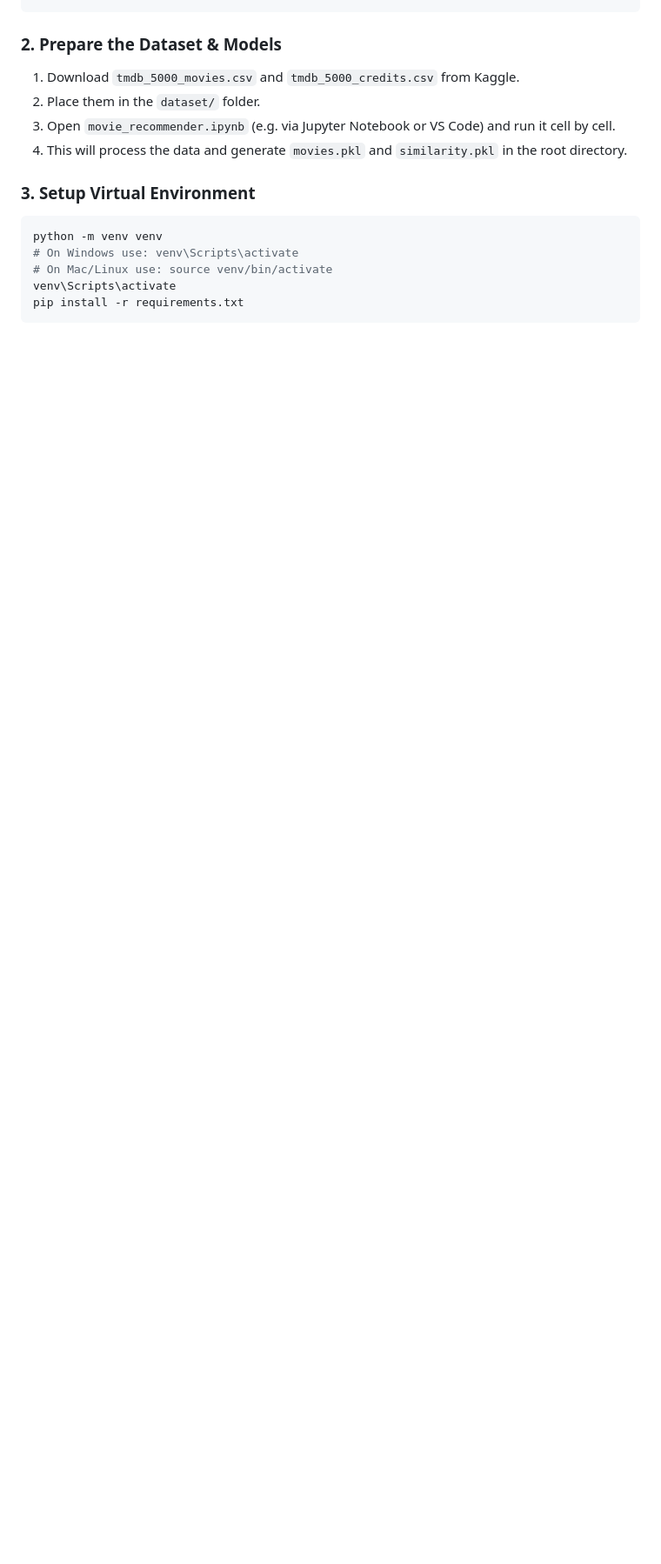
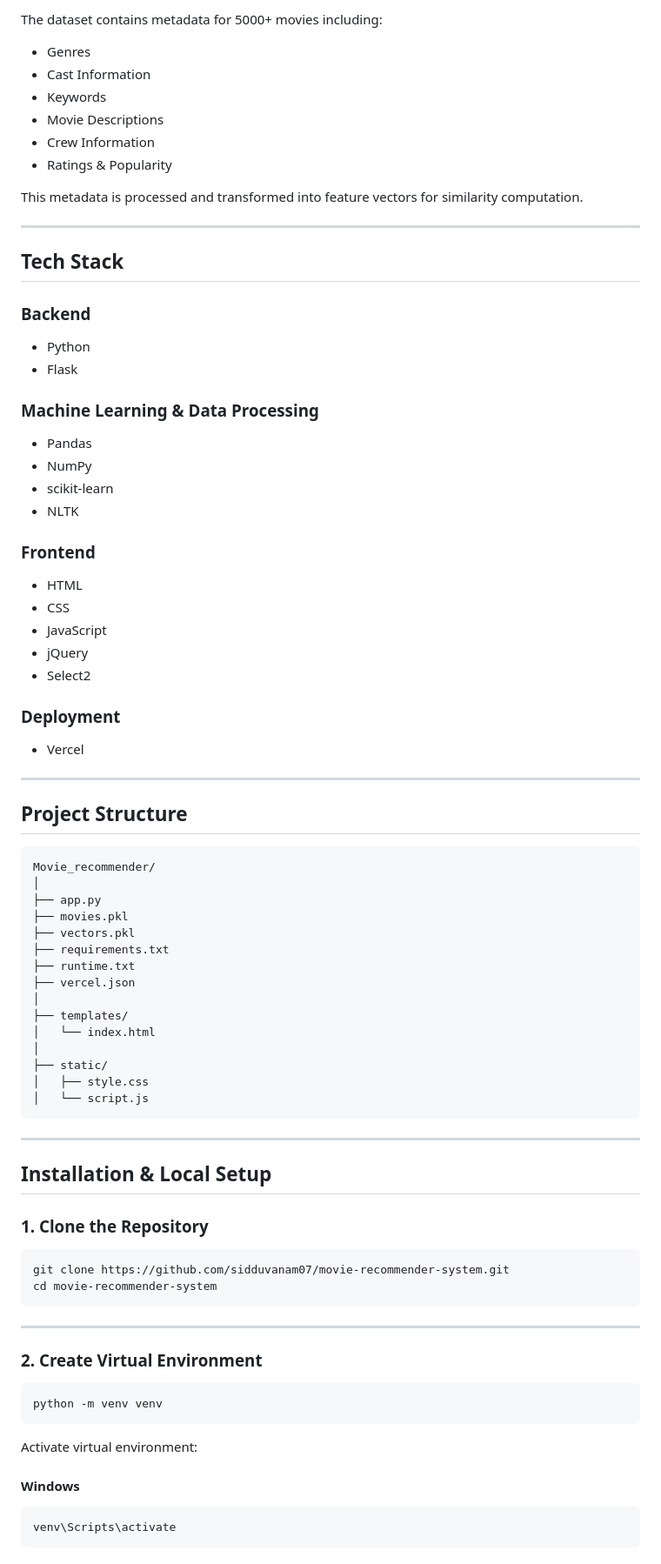
Before and after one commit to sidduvanam07/movie-recommender-system, a Markdown page: README.md, the part around one of its changes. Shown at 87% size. GitHub-like rendering; blank space fills up the shorter version.

````diff
--- a/README.md
+++ b/README.md
@@ -39,14 +88,86 @@ cd movie_recomender_system
+The dataset contains metadata for 5000+ movies including:
+
+* Genres
+* Cast Information
+* Keywords
+* Movie Descriptions
+* Crew Information
+* Ratings & Popularity
+
+This metadata is processed and transformed into feature vectors for similarity computation.
+
+---
+
+## Tech Stack
+
+### Backend
+
+* Python
+* Flask
+
+### Machine Learning & Data Processing
+
+* Pandas
+* NumPy
+* scikit-learn
+* NLTK
+
+### Frontend
+
+* HTML
+* CSS
+* JavaScript
+* jQuery
+* Select2
+
+### Deployment
+
+* Vercel
+
+---
+
+## Project Structure
+
+```text
+Movie_recommender/
+│
+├── app.py
+├── movies.pkl
+├── vectors.pkl
+├── requirements.txt
+├── runtime.txt
+├── vercel.json
+│
+├── templates/
+│   └── index.html
+│
+├── static/
+│   ├── style.css
+│   └── script.js
 ```
 
-### 2. Prepare the Dataset & Models
-1. Download `tmdb_5000_movies.csv` and `tmdb_5000_credits.csv` from Kaggle.
-2. Place them in the `dataset/` folder.
-3. Open `movie_recommender.ipynb` (e.g. via Jupyter Notebook or VS Code) and run it cell by cell.
-4. This will process the data and generate `movies.pkl` and `similarity.pkl` in the root directory.
+---
 
-### 3. Setup Virtual Environment
+## Installation & Local Setup
+
+### 1. Clone the Repository
+
+```bash
+git clone https://github.com/sidduvanam07/movie-recommender-system.git
+cd movie-recommender-system
+```
+
+---
+
+### 2. Create Virtual Environment
+
 ```bash
 python -m venv venv
-# On Windows use: venv\Scripts\activate
-# On Mac/Linux use: source venv/bin/activate
+```
+
+Activate virtual environment:
+
+#### Windows
+
+```bash
 venv\Scripts\activate
````
Also changed, not shown: other parts of README.md (+125 -54 lines).
